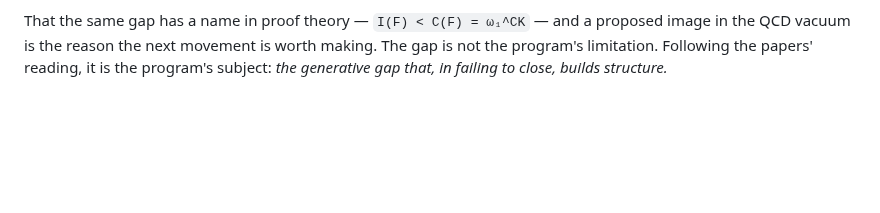
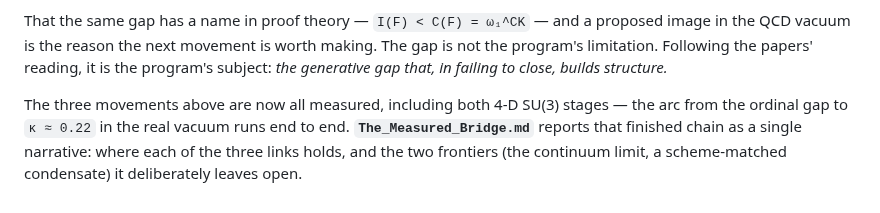
Before and after one commit to Ordo-Umbra/Project-Genesis, a Markdown page: Docs/The_Generative_Gap.md, the part around the change. GitHub-like rendering; blank space fills up the shorter version.

```diff
--- a/Docs/The_Generative_Gap.md
+++ b/Docs/The_Generative_Gap.md
@@ -310,3 +310,10 @@ proposed image in the QCD vacuum is the reason the next movement is worth
 making. The gap is not the program's limitation. Following the papers'
 reading, it is the program's subject: *the generative gap that, in failing to
 close, builds structure.*
+
+The three movements above are now all measured, including both 4-D SU(3)
+stages — the arc from the ordinal gap to `κ ≈ 0.22` in the real vacuum runs
+end to end. **`The_Measured_Bridge.md`** reports that finished chain as a
+single narrative: where each of the three links holds, and the two frontiers
+(the continuum limit, a scheme-matched condensate) it deliberately leaves
+open.
```
Also changed, not shown: Docs/The_Measured_Bridge.md (added, +178 -0 lines), README.md (+1 -0 lines).
